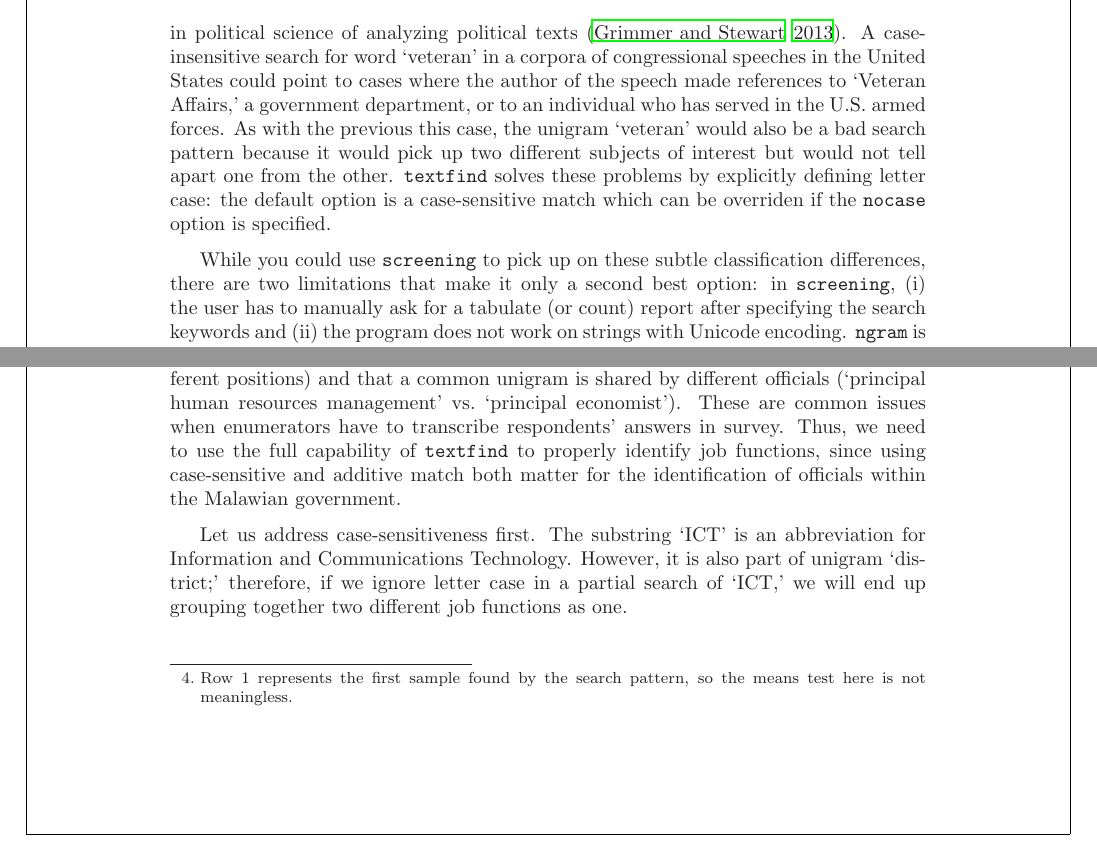
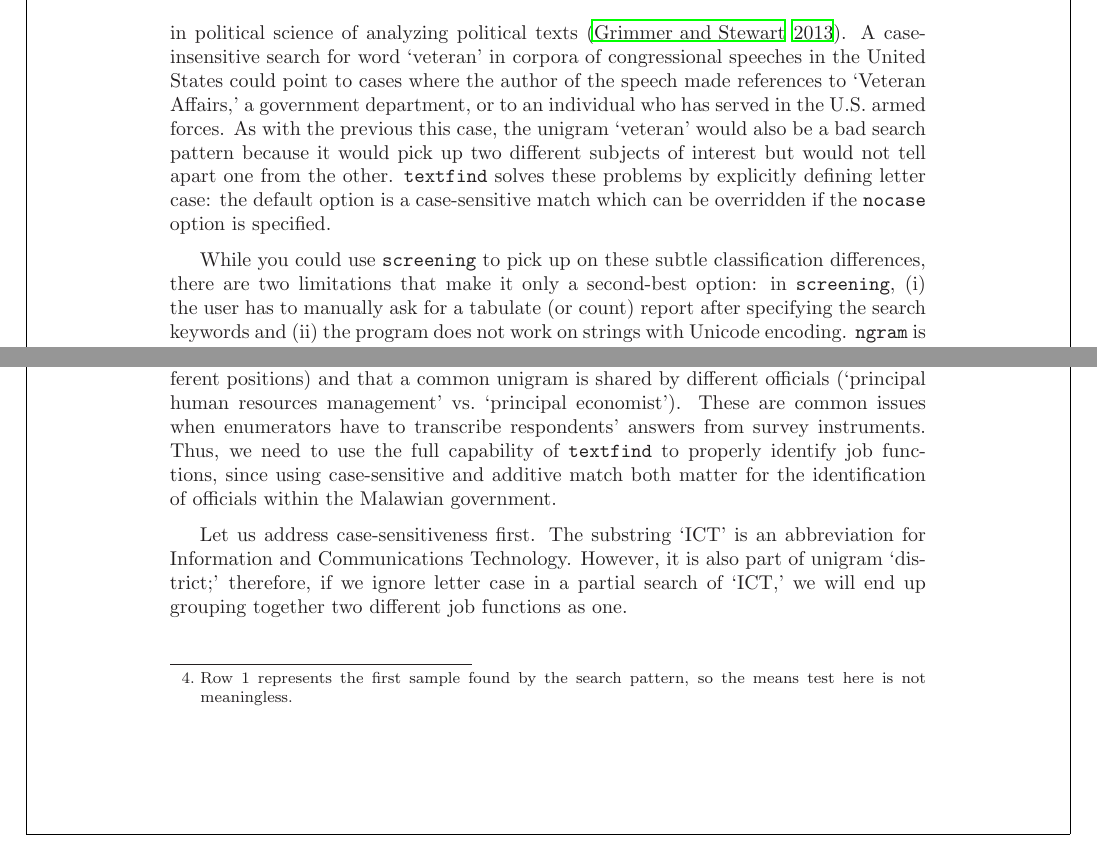
Before and after one commit to aassumpcao/textfind, a LaTeX document (submission/main.tex, which reads submission/textfind.tex): two parts of pages 3 and 9 of 15, joined at a grey line, cut so that both start at the same text. Compiled offline with LaTeX, dvips and Ghostscript; a LaTeX package or settings file that is missing is left out.

Commit message:
finalized paper.

```diff
--- a/submission/textfind.tex
+++ b/submission/textfind.tex
@@ -32,9 +32,9 @@ Problem number one is when {\it n}-gram letter case is a relevant factor for cla
 
 Suppose further that you do not have access to answers on the type of transport people take, either because this question was not included in the survey or it was not provided to you; as an attentive researcher, however, you know it is essential to control travel times by transport type. Then, inferring transportation means from the matches of unigram `red' in the answers might be a terrible idea. Unless you search for letter `r' exclusively in lower or uppercase, `red' could refer to the Chicago Transit Authority (CTA) elevated train line or the stop sign in traffic lights across the city. In the former case, the mode of transport is the train; in the latter, it is the car. Thus, in this textual search, if you do not control for letter case, you would be mistakenly grouping together two different means of transportation.
 
-Though the example above might seem silly, consider the well-established practice in political science of analyzing political texts \citep{GrimmerTextDataPromise2013a}. A case-insensitive search for word `veteran' in a corpora of congressional speeches in the United States could point to cases where the author of the speech made references to `Veteran Affairs,' a government department, or to an individual who has served in the U.S. armed forces. As with the previous this case, the unigram `veteran' would also be a bad search pattern because it would pick up two different subjects of interest but would not tell apart one from the other. {\tt textfind} solves these problems by explicitly defining letter case: the default option is a case-sensitive match which can be overriden if the {\tt nocase} option is specified.
+Though the example above might seem silly, consider the well-established practice in political science of analyzing political texts \citep{GrimmerTextDataPromise2013a}. A case-insensitive search for word `veteran' in corpora of congressional speeches in the United States could point to cases where the author of the speech made references to `Veteran Affairs,' a government department, or to an individual who has served in the U.S. armed forces. As with the previous this case, the unigram `veteran' would also be a bad search pattern because it would pick up two different subjects of interest but would not tell apart one from the other. {\tt textfind} solves these problems by explicitly defining letter case: the default option is a case-sensitive match which can be overridden if the {\tt nocase} option is specified.
 
-While you could use {\tt screening} to pick up on these subtle classification differences, there are two limitations that make it only a second best option: in {\tt screening}, (i) the user has to manually ask for a tabulate (or count) report after specifying the search keywords and (ii) the program does not work on strings with Unicode encoding. {\tt ngram} is an ideal outlet for preserving letter case when processing text, but searching for keywords in string variables is beyond its scope. In fact, these are not significant improvements over a combination of {\tt tab} and {\tt ustrregexm} (or any other function from the regular expression Unicode family).
+While you could use {\tt screening} to pick up on these subtle classification differences, there are two limitations that make it only a second-best option: in {\tt screening}, (i) the user has to manually ask for a tabulate (or count) report after specifying the search keywords and (ii) the program does not work on strings with Unicode encoding. {\tt ngram} is an ideal outlet for preserving letter case when processing text, but searching for keywords in string variables is beyond its scope. In fact, these are not significant improvements over a combination of {\tt tab} and {\tt ustrregexm} (or any other function from the regular expression Unicode family).
 
 \subsection[Additive]{Additive Match}
 The second common pitfall occurs when the search pattern takes in two or more unigrams, i.e. when we want to identify bigrams, trigrams, etc. In the Chicago example from subsection \ref{subsec:2.1}, this means the researcher would like to identify the mode of transportation by defining pairs (`Red,' `Line') or (`red,' `light') as a single search criterion.
@@ -183,7 +183,7 @@ Moreover, she could even check whether the identification of a job function impr
 \end{table}
 
 \subsection{Malawi Government Officials}
-The second dataset comes from a survey of government officials in Malawi in 2016. I focus on one variable which, much like the hypothetical Neverland dataset, contains information on officials' job function. A simple tabulation of this variable reveals that case-sensitiveness matters for job titles (`ict'/`ICT' and `district'/`District' describe different positions) and that a common unigram is shared by different officials (`principal human resources management' vs.~`principal economist'). These are common issues when enumerators have to transcribe respondents' answers in survey. Thus, we need to use the full capability of {\tt textfind} to properly identify job functions, since using case-sensitive and additive match both matter for the identification of officials within the Malawian government.
+The second dataset comes from a survey of government officials in Malawi in 2016. I focus on one variable which, much like the hypothetical Neverland dataset, contains information on officials' job function. A simple tabulation of this variable reveals that case-sensitiveness matters for job titles (`ict'/`ICT' and `district'/`District' describe different positions) and that a common unigram is shared by different officials (`principal human resources management' vs.~`principal economist'). These are common issues when enumerators have to transcribe respondents' answers from survey instruments. Thus, we need to use the full capability of {\tt textfind} to properly identify job functions, since using case-sensitive and additive match both matter for the identification of officials within the Malawian government.
 
 Let us address case-sensitiveness first. The substring `ICT' is an abbreviation for Information and Communications Technology. However, it is also part of unigram `district;' therefore, if we ignore letter case in a partial search of `ICT,' we will end up grouping together two different job functions as one.
 
```
Also changed, not shown: submission/main.pdf, submission/textfind.tex (8 more changed lines), 3 other files.
